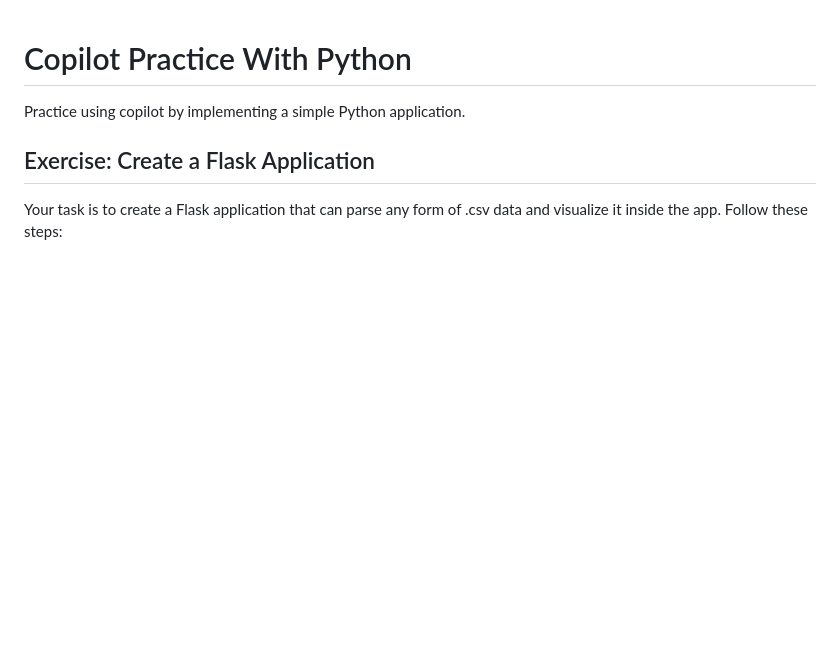
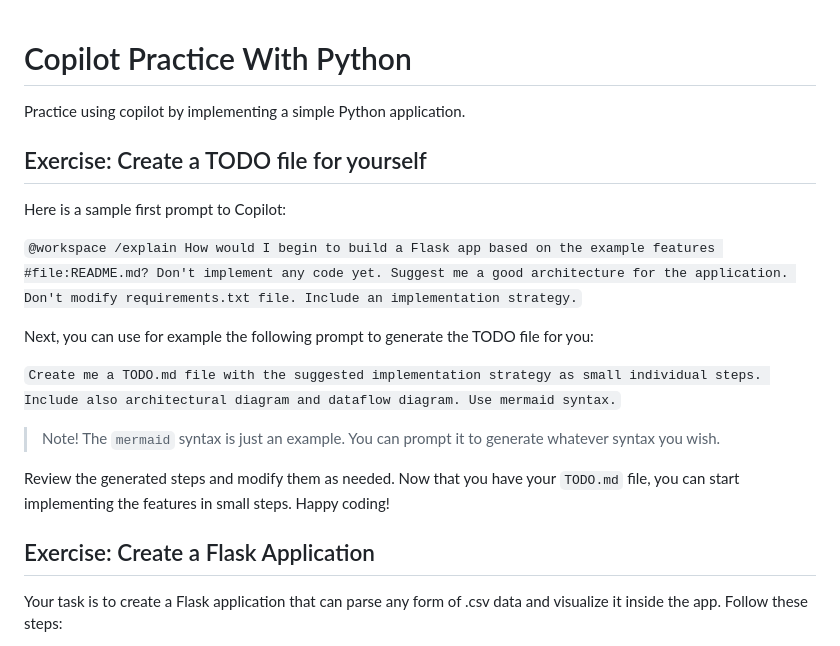
Before and after one commit to sbrown-advocatus/python-copilot-training, a Markdown page: README.md, the part around the change. Drawn GitHub-style; blank space fills up the shorter version.

Commit message:
Add small first exercise to generate a todo file

```diff
--- a/README.md
+++ b/README.md
@@ -1,6 +1,21 @@
 # Copilot Practice With Python
 
 Practice using copilot by implementing a simple Python application.
+
+## Exercise: Create a TODO file for yourself
+
+Here is a sample first prompt to Copilot:
+
+`@workspace /explain How would I begin to build a Flask app based on the example features #file:README.md? Don't implement any code yet. Suggest me a good architecture for the application. Don't modify requirements.txt file. Include an implementation strategy.`
+
+Next, you can use for example the following prompt to generate the TODO file for you:
+
+`Create me a TODO.md file with the suggested implementation strategy as small individual steps. Include also architectural diagram and dataflow diagram. Use mermaid syntax.`
+
+> Note! The `mermaid` syntax is just an example. You can prompt it to generate whatever syntax you wish.
+
+Review the generated steps and modify them as needed.
+Now that you have your `TODO.md` file, you can start implementing the features in small steps. Happy coding!
 
 ## Exercise: Create a Flask Application
 
```
